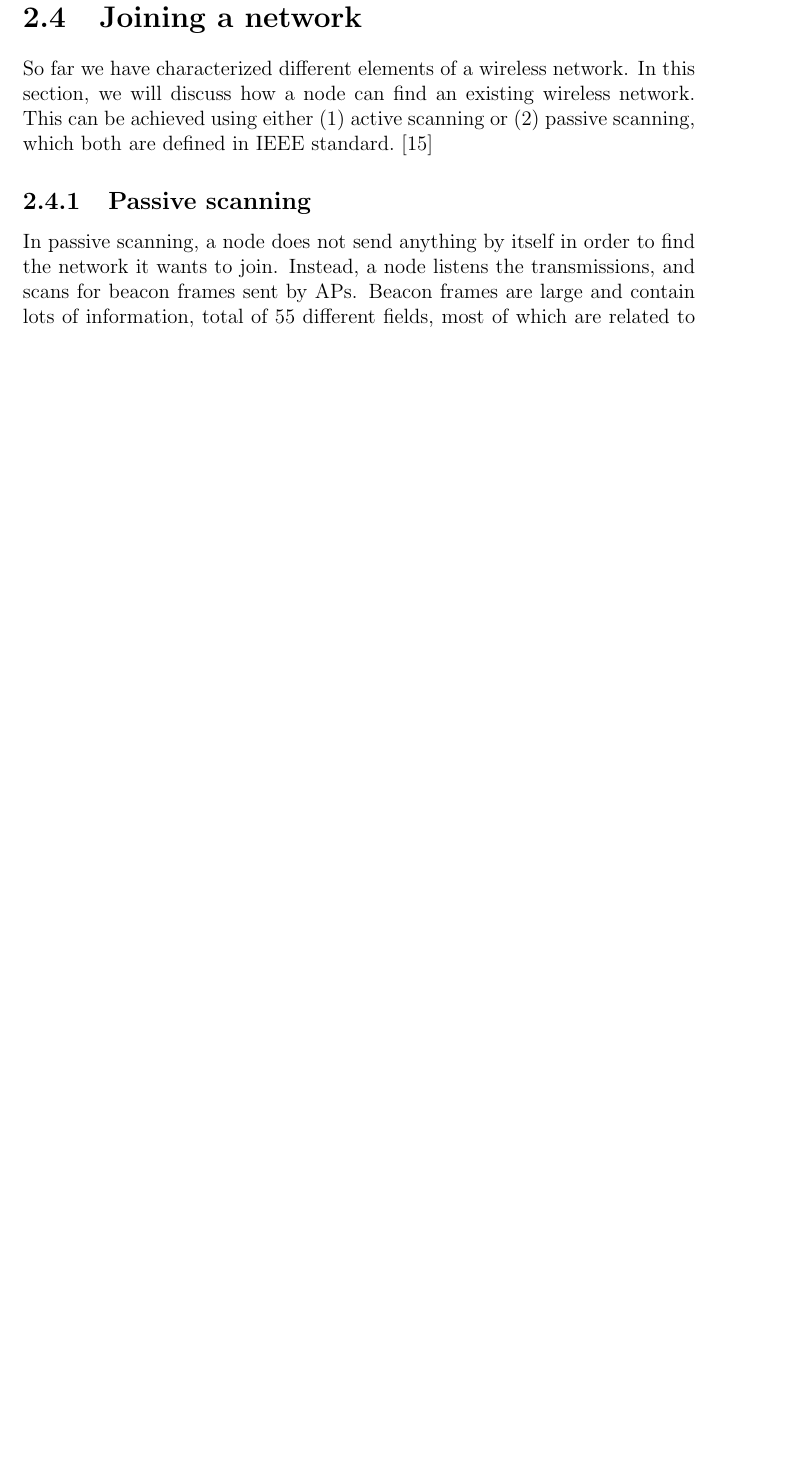
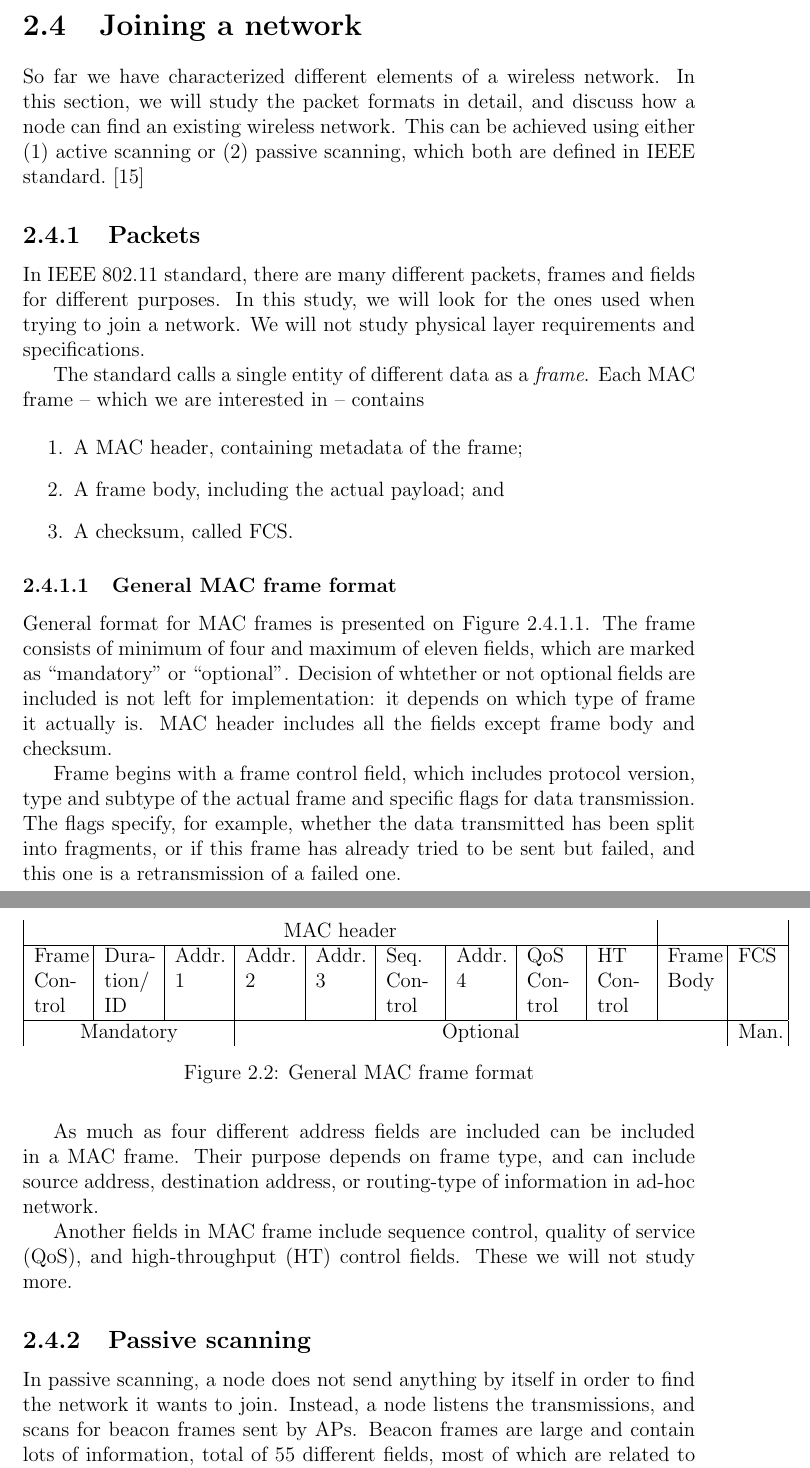
Before and after one commit to pekko/masterthesis, a LaTeX thesis (tex/thesis.tex): part of page 13 of 44 before the commit and two parts of pages 13 and 14 of 45 after it, the two joined at a grey line, cut so that both start at the same text, the shorter picture padded with empty space. Compiled offline with pdfLaTeX.

Commit message:
general MAC frame format

```diff
--- a/tex/thesis.tex
+++ b/tex/thesis.tex
@@ -476,7 +476,58 @@ Network can also consist of more than one APs sharing the same SSID. This way, a
 \section{Joining a network}
 \label{sec:joining}
 
-So far we have characterized different elements of a wireless network. In this section, we will discuss how a node can find an existing wireless network. This can be achieved using either (1) active scanning or (2) passive scanning, which both are defined in IEEE standard.~\cite{IEEE802.11_scanning}
+So far we have characterized different elements of a wireless network. In this section, we will study the packet formats in detail, and discuss how a node can find an existing wireless network. This can be achieved using either (1) active scanning or (2) passive scanning, which both are defined in IEEE standard.~\cite{IEEE802.11_scanning}
+
+\subsection{Packets}
+\label{subsec:packet_formats}
+
+In IEEE 802.11 standard, there are many different packets, frames and fields for different purposes. In this study, we will look for the ones used when trying to join a network. We will not study physical layer requirements and specifications.
+
+The standard calls a single entity of different data as a \emph{frame}. Each MAC frame -- which we are interested in -- contains
+
+\begin{enumerate}
+    \item A MAC header, containing metadata of the frame;
+    \item A frame body, including the actual payload; and
+    \item A checksum, called FCS.
+\end{enumerate}
+
+\subsubsection{General MAC frame format}
+
+General format for MAC frames is presented on Figure~\ref{fig:general_mac_frame}. The frame consists of minimum of four and maximum of eleven fields, which are marked as ``mandatory'' or ``optional''. Decision of whtether or not optional fields are included is not left for implementation: it depends on which type of frame it actually is. MAC header includes all the fields except frame body and checksum.
+
+Frame begins with a frame control field, which includes protocol version, type and subtype of the actual frame and specific flags for data transmission. The flags specify, for example, whether the data transmitted has been split into fragments, or if this frame has already tried to be sent but failed, and this one is a retransmission of a failed one.
+
+As much as four different address fields are included can be included in a MAC frame. Their purpose depends on frame type, and can include source address, destination address, or routing-type of information in ad-hoc network.
+
+Another fields in MAC frame include sequence control, quality of service (QoS), and high-throughput (HT) control fields. These we will not study more.
+
+\begin{figure}
+    \label{fig:general_mac_frame}
+    \begin{tabular}{|p{1cm}|p{1cm}|p{1cm}|p{1cm}|p{1cm}|p{1cm}|p{1cm}|p{1cm}|p{1cm}|p{1cm}|p{0.8cm}|}
+
+        \multicolumn{9}{|c|}{MAC header} &
+        \multicolumn{2}{c|}{} &
+    \hline
+        Frame Control &
+        Dura-tion/ ID &
+        Addr. 1 &
+        Addr. 2 &
+        Addr. 3 &
+        Seq. Control &
+        Addr. 4 &
+        QoS Control &
+        HT Control &
+        Frame Body &
+        FCS \\
+    \hline
+        \multicolumn{3}{|c|}{Mandatory} &
+        \multicolumn{7}{c|}{Optional} &
+        Man. \\
+
+    \end{tabular}
+
+    \caption{General MAC frame format}
+\end{figure}
 
 \subsection{Passive scanning}
 \label{subsec:passive_scanning}
```
Also changed, not shown: tex/thesis.tex (8 more changed lines).
